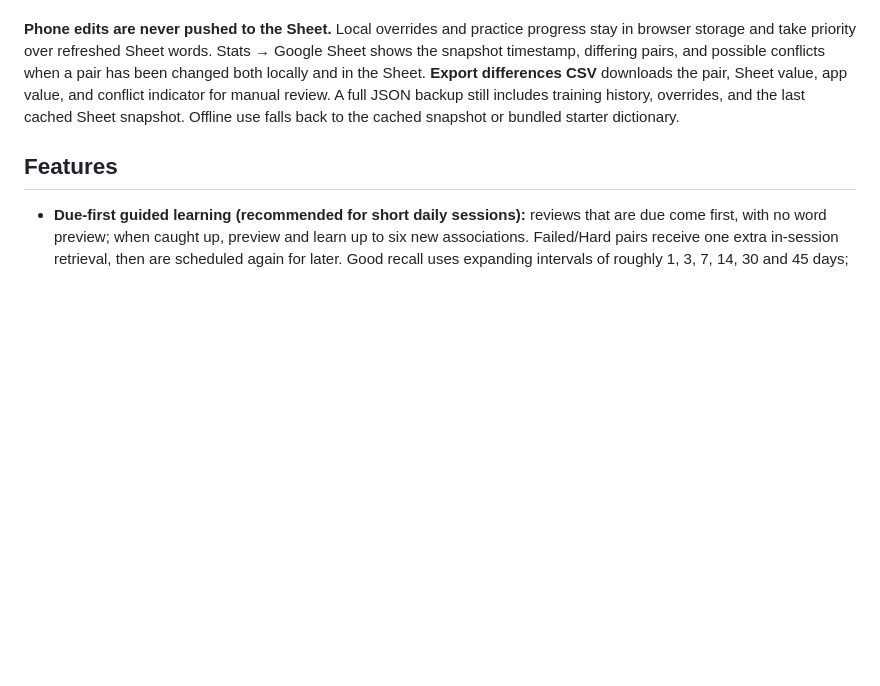
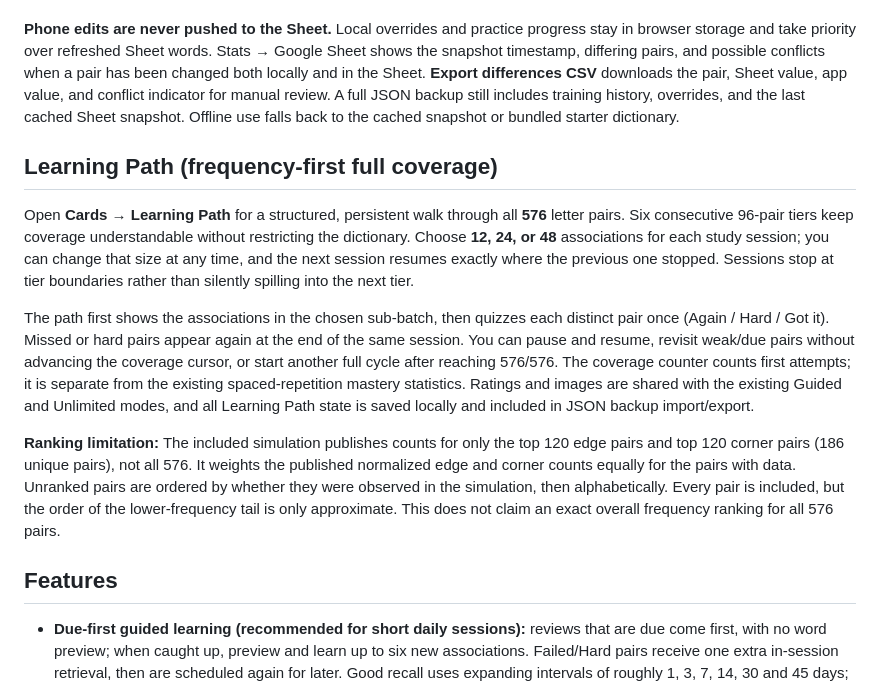
Before and after one commit to iallergic/BLD-memo, a Markdown page: README.md, the part around the change. GitHub-like rendering; blank space fills up the shorter version.

Commit message:
Document Learning Path tiers, flexible sessions and ranking limits

```diff
--- a/README.md
+++ b/README.md
@@ -7,6 +7,14 @@ The Google Sheet is the master dictionary. The app reads `sheet-dictionary.json`
 **One-time setup:** In the Google Sheet, select **Share → General access → Anyone with the link → Viewer → Done**. This is required because GitHub Actions cannot access the owner's private Google Drive credentials. Do not grant editing permission. The app's dictionary snapshot is already in this public repository, so dictionary words are public regardless of the original Sheet sharing.
 
 **Phone edits are never pushed to the Sheet.** Local overrides and practice progress stay in browser storage and take priority over refreshed Sheet words. Stats → Google Sheet shows the snapshot timestamp, differing pairs, and possible conflicts when a pair has been changed both locally and in the Sheet. **Export differences CSV** downloads the pair, Sheet value, app value, and conflict indicator for manual review. A full JSON backup still includes training history, overrides, and the last cached Sheet snapshot. Offline use falls back to the cached snapshot or bundled starter dictionary.
+
+## Learning Path (frequency-first full coverage)
+
+Open **Cards → Learning Path** for a structured, persistent walk through all **576** letter pairs. Six consecutive 96-pair tiers keep coverage understandable without restricting the dictionary. Choose **12, 24, or 48** associations for each study session; you can change that size at any time, and the next session resumes exactly where the previous one stopped. Sessions stop at tier boundaries rather than silently spilling into the next tier.
+
+The path first shows the associations in the chosen sub-batch, then quizzes each distinct pair once (Again / Hard / Got it). Missed or hard pairs appear again at the end of the same session. You can pause and resume, revisit weak/due pairs without advancing the coverage cursor, or start another full cycle after reaching 576/576. The coverage counter counts first attempts; it is separate from the existing spaced-repetition mastery statistics. Ratings and images are shared with the existing Guided and Unlimited modes, and all Learning Path state is saved locally and included in JSON backup import/export.
+
+**Ranking limitation:** The included simulation publishes counts for only the top 120 edge pairs and top 120 corner pairs (186 unique pairs), not all 576. It weights the published normalized edge and corner counts equally for the pairs with data. Unranked pairs are ordered by whether they were observed in the simulation, then alphabetically. Every pair is included, but the order of the lower-frequency tail is only approximate. This does not claim an exact overall frequency ranking for all 576 pairs.
 
 ## Features
 - **Due-first guided learning (recommended for short daily sessions):** reviews that are due come first, with no word preview; when caught up, preview and learn up to six new associations. Failed/Hard pairs receive one extra in-session retrieval, then are scheduled again for later. Good recall uses expanding intervals of roughly 1, 3, 7, 14, 30 and 45 days; Hard returns in about a day and Again in about 10 minutes. These are simple adaptive intervals, not a validated optimization model. Sessions stop naturally after each group, suggest taking a break after six new pairs, show today's new/review counts, and save pause/return progress locally (including JSON backups). Unlimited cards remain optional.
```
